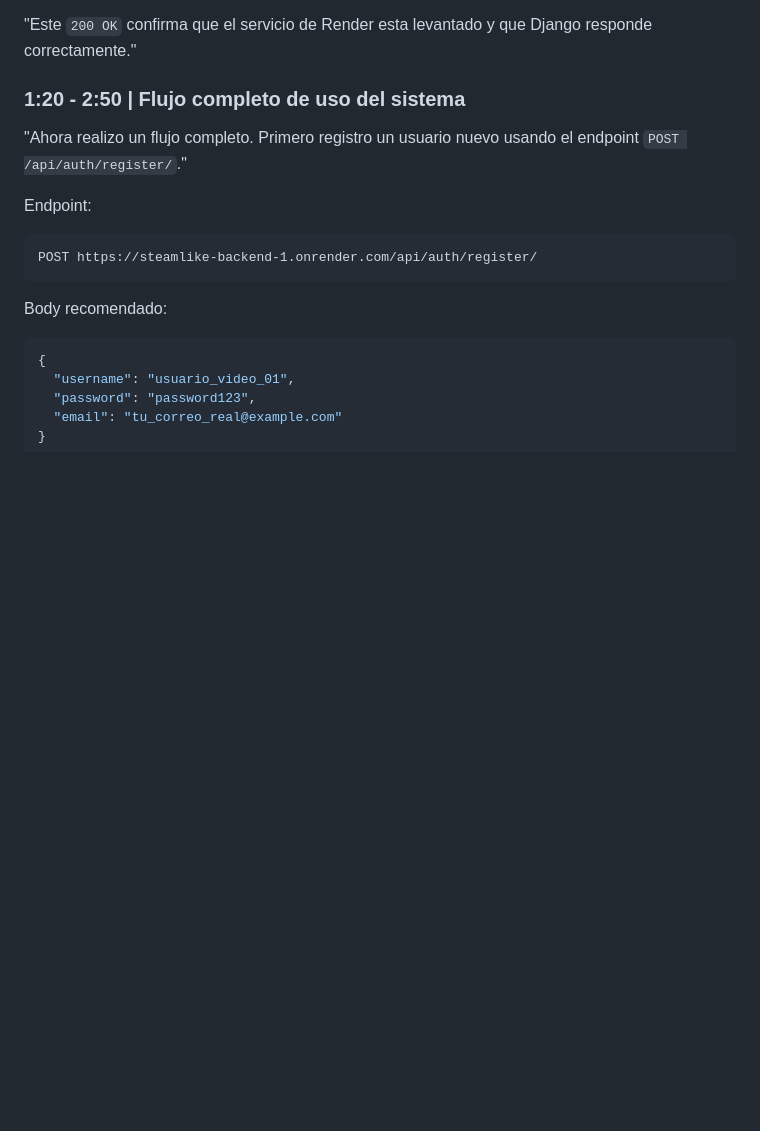
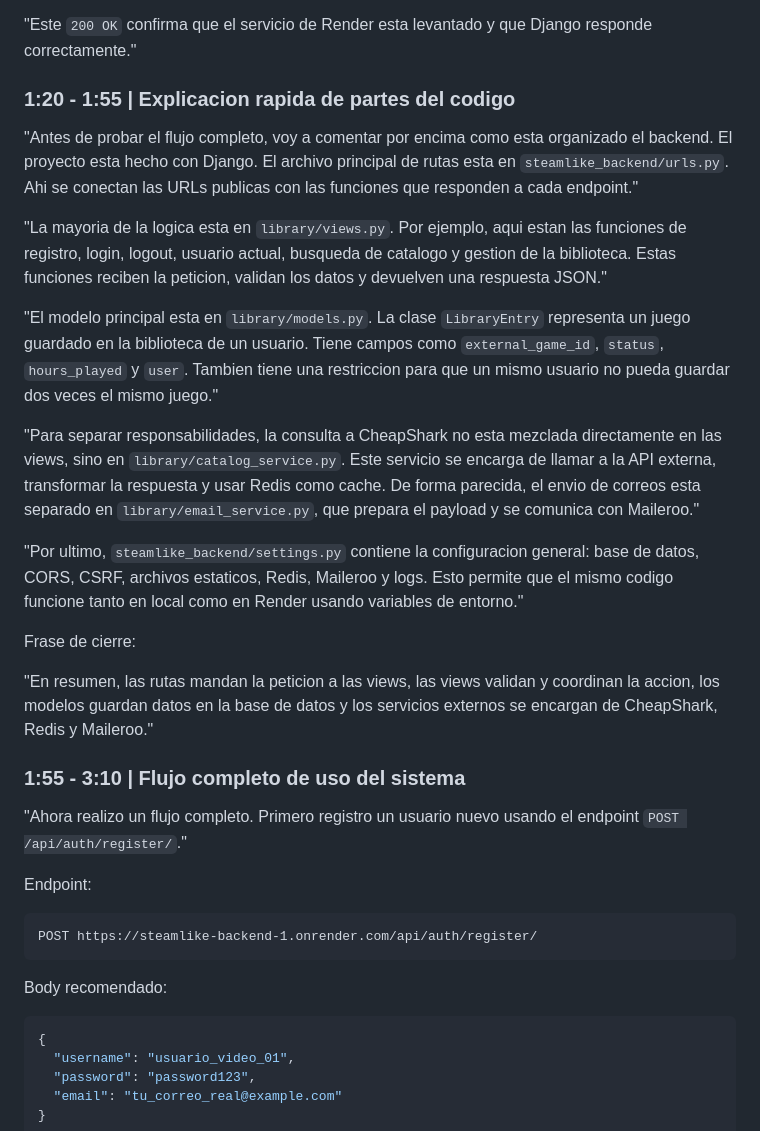
Before and after one commit to DavidGranadosCruz/steamlike_backend, a Markdown page: guion_video_backend.md, the part around one of its changes. Drawn GitHub-style; blank space fills up the shorter version.

Commit message:
Add code overview to video script

```diff
--- a/guion_video_backend.md
+++ b/guion_video_backend.md
@@ -80,7 +80,23 @@ Frase:
 
 "Este `200 OK` confirma que el servicio de Render esta levantado y que Django responde correctamente."
 
-### 1:20 - 2:50 | Flujo completo de uso del sistema
+### 1:20 - 1:55 | Explicacion rapida de partes del codigo
+
+"Antes de probar el flujo completo, voy a comentar por encima como esta organizado el backend. El proyecto esta hecho con Django. El archivo principal de rutas esta en `steamlike_backend/urls.py`. Ahi se conectan las URLs publicas con las funciones que responden a cada endpoint."
+
+"La mayoria de la logica esta en `library/views.py`. Por ejemplo, aqui estan las funciones de registro, login, logout, usuario actual, busqueda de catalogo y gestion de la biblioteca. Estas funciones reciben la peticion, validan los datos y devuelven una respuesta JSON."
+
+"El modelo principal esta en `library/models.py`. La clase `LibraryEntry` representa un juego guardado en la biblioteca de un usuario. Tiene campos como `external_game_id`, `status`, `hours_played` y `user`. Tambien tiene una restriccion para que un mismo usuario no pueda guardar dos veces el mismo juego."
+
+"Para separar responsabilidades, la consulta a CheapShark no esta mezclada directamente en las views, sino en `library/catalog_service.py`. Este servicio se encarga de llamar a la API externa, transformar la respuesta y usar Redis como cache. De forma parecida, el envio de correos esta separado en `library/email_service.py`, que prepara el payload y se comunica con Maileroo."
+
+"Por ultimo, `steamlike_backend/settings.py` contiene la configuracion general: base de datos, CORS, CSRF, archivos estaticos, Redis, Maileroo y logs. Esto permite que el mismo codigo funcione tanto en local como en Render usando variables de entorno."
+
+Frase de cierre:
+
+"En resumen, las rutas mandan la peticion a las views, las views validan y coordinan la accion, los modelos guardan datos en la base de datos y los servicios externos se encargan de CheapShark, Redis y Maileroo."
+
+### 1:55 - 3:10 | Flujo completo de uso del sistema
 
 "Ahora realizo un flujo completo. Primero registro un usuario nuevo usando el endpoint `POST /api/auth/register/`."
 
```
Also changed, not shown: other parts of guion_video_backend.md (+3 -3 lines).
